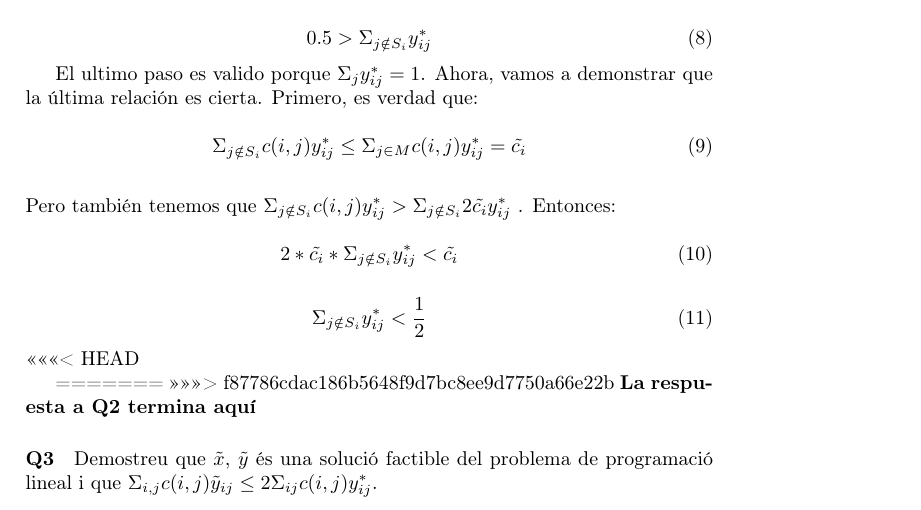
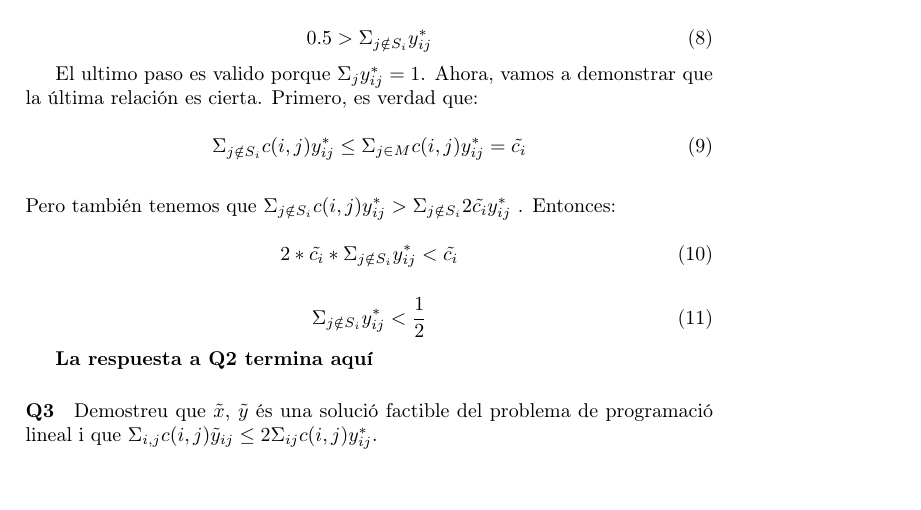
Before and after one commit to ribes96/AAProblemas, a LaTeX document (P11/master.tex, which reads P11/docs/q2.tex): part of page 2 of 4, cut so that both start at the same text. Compiled offline with pdfLaTeX.

Commit message:
Arreglado lo de HEAD...

```diff
--- a/P11/docs/q2.tex
+++ b/P11/docs/q2.tex
@@ -37,9 +37,5 @@ Pero también tenemos que $\Sigma_{j \notin S_i} c(i,j) y^*_{ij} > \Sigma_{j \no
 \begin{equation}
  \Sigma_{j \notin S_i} y^*_{ij} < \frac{1}{2}
 \end{equation}
-<<<<<<< HEAD
 
-
-=======
->>>>>>> f87786cdac186b5648f9d7bc8ee9d7750a66e22b
 \textbf{La respuesta a Q2 termina aquí}
```
Also changed, not shown: P11/master.pdf.
